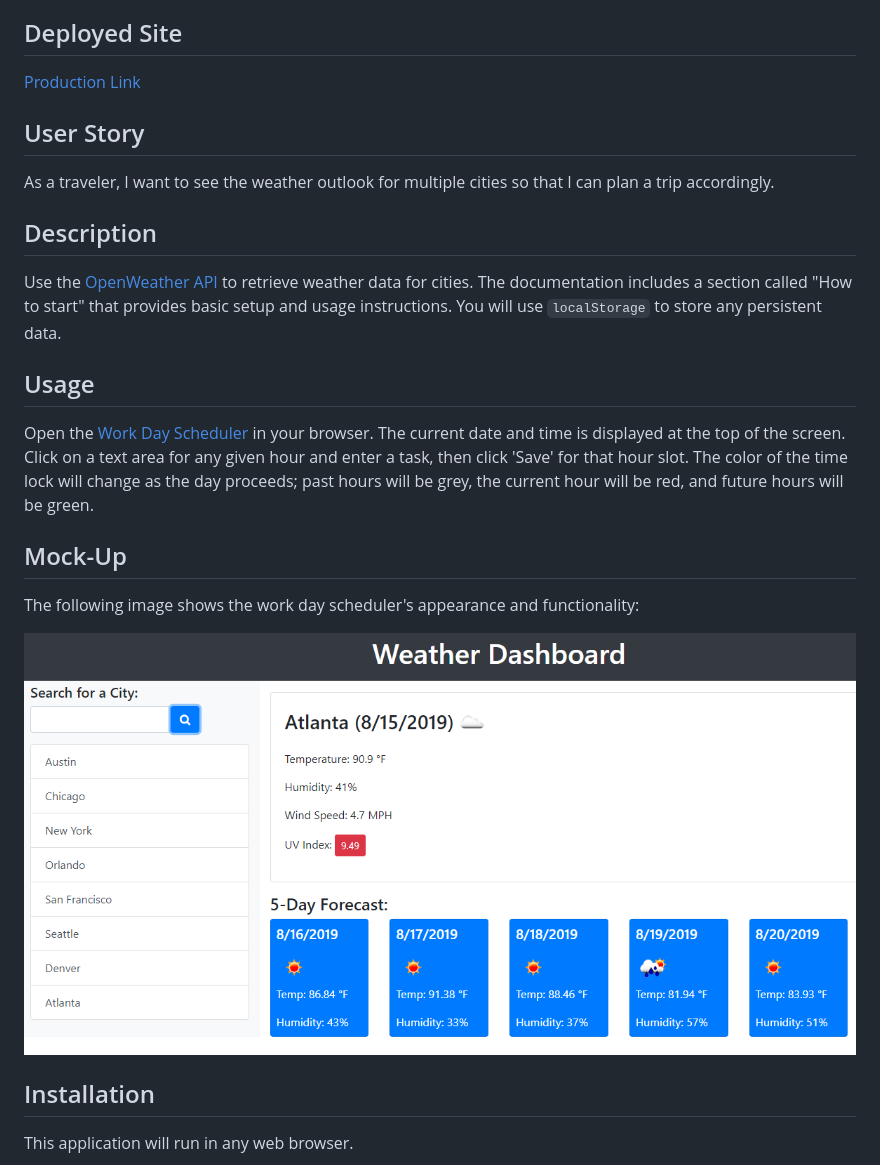
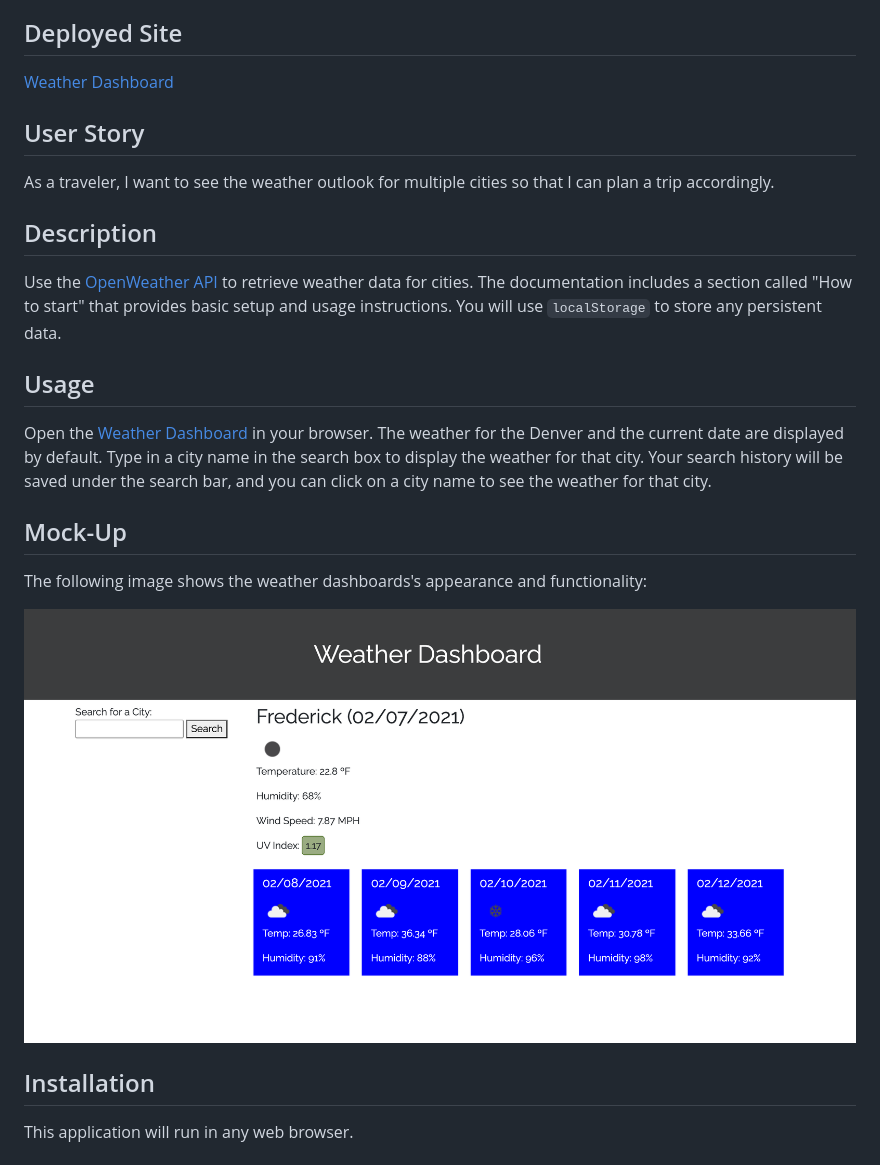
Before and after one commit to jenngreiner/weather-dashboard-homework6, a Markdown page: README.md, the part around the change printed below. Drawn GitHub-style; pictures changed too: Assets/img/06-server-side-apis-homework-demo.png (added).

Commit message:
finished README.md

```diff
--- a/README.md
+++ b/README.md
@@ -8,8 +8,7 @@
 * [Mock-Up](#Mock-Up)
 
 ## Deployed Site
-[Production Link](https://jenngreiner.github.io/)
-
+[Weather Dashboard](https://jenngreiner.github.io/weather-dashboard-homework6/)
 
 ## User Story
 As a traveler, I want to see the weather outlook for multiple cities so that I can plan a trip accordingly.
@@ -18,13 +17,13 @@ As a traveler, I want to see the weather outlook for multiple cities so that I c
 Use the [OpenWeather API](https://openweathermap.org/api) to retrieve weather data for cities. The documentation includes a section called "How to start" that provides basic setup and usage instructions. You will use `localStorage` to store any persistent data.
 
 ## Usage
-Open the [Work Day Scheduler](https://jenngreiner.github.io/Work-Day-Scheduler-homework5/) in your browser. The current date and time is displayed at the top of the screen. Click on a text area for any given hour and enter a task, then click 'Save' for that hour slot. The color of the time lock will change as the day proceeds; past hours will be grey, the current hour will be red, and future hours will be green.
+Open the [Weather Dashboard](https://jenngreiner.github.io/weather-dashboard-homework6/) in your browser. The weather for the Denver and the current date are displayed by default. Type in a city name in the search box to display the weather for that city. Your search history will be saved under the search bar, and you can click on a city name to see the weather for that city.
 
 ## Mock-Up
 
-The following image shows the work day scheduler's appearance and functionality:
+The following image shows the weather dashboards's appearance and functionality:
 
-![The weather app includes a search option, a list of cities, and a five-day forecast and current weather conditions for Atlanta.](./Assets/06-server-side-apis-homework-demo.png)
+![The weather app includes a search option, a list of cities, and a five-day forecast and current weather conditions for Atlanta.](./Assets/img/06-server-side-apis-homework-demo.png)
 
 
 ## Installation
```
Also changed, not shown: other parts of README.md (+0 -86 lines), Assets/06-mock-up.png (renamed from Assets/06-server-side-apis-homework-demo.png), 1 other file.
